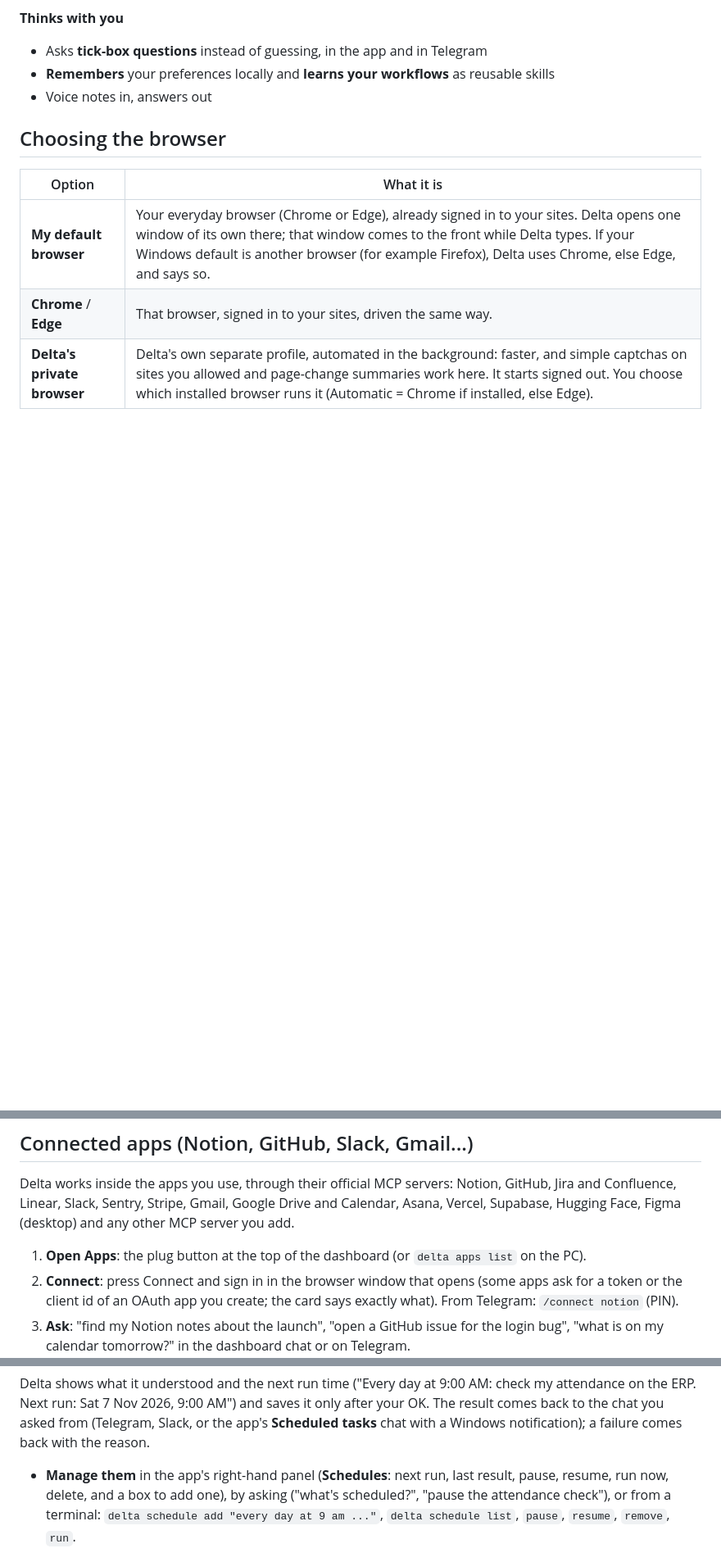
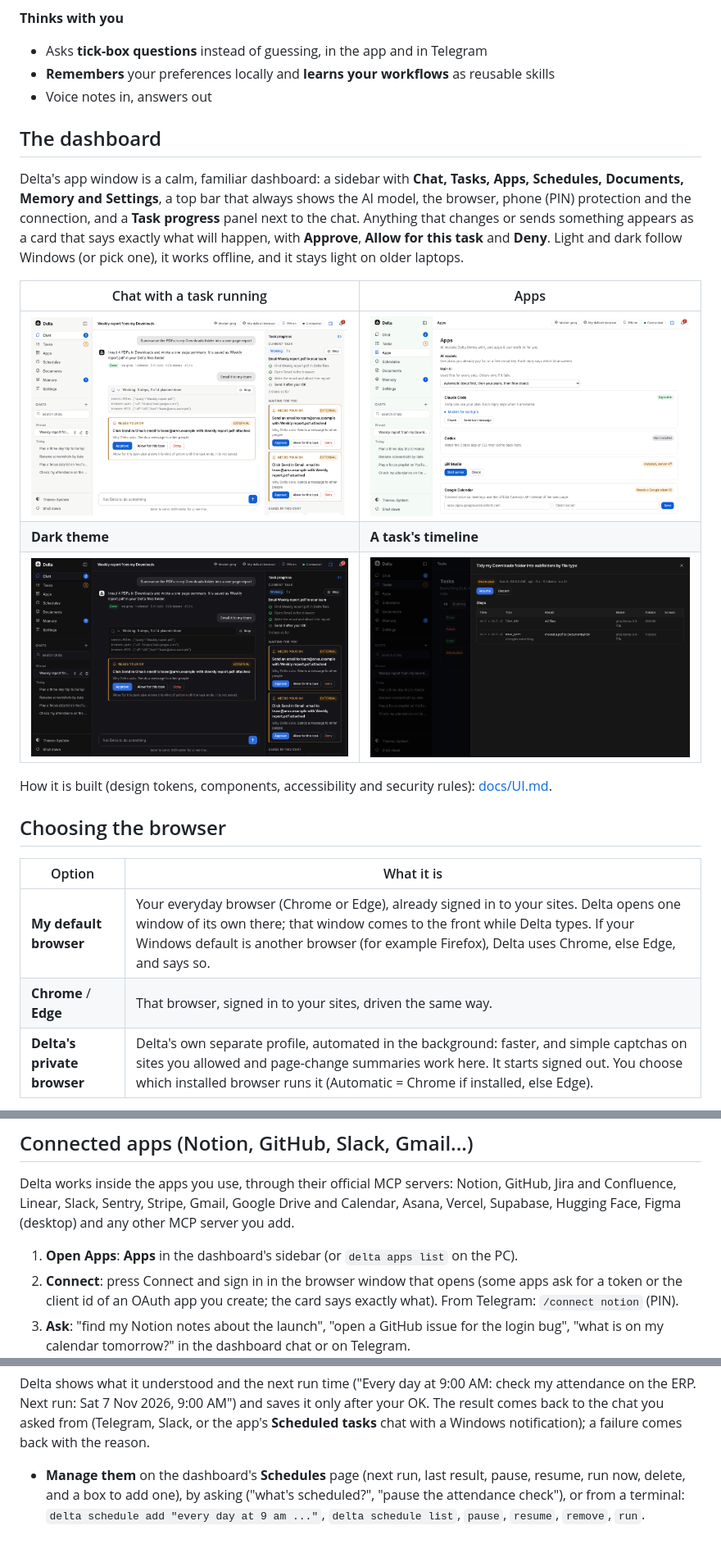
Before and after one commit to adharshramu12/Project-Delta, a Markdown page: README.md, 3 parts joined by grey strips. Shown at 82% size. Rendered like a GitHub page; pictures changed too: docs/images/dashboard-apps-light.png (added), docs/images/dashboard-chat-dark.png (added), docs/images/dashboard-chat-light.png (added); blank space fills up the shorter version.

Commit message:
Dashboard docs: README screenshots, docs/UI.md design system; tighter approval cards in the panel

```diff
--- a/README.md
+++ b/README.md
@@ -53,6 +53,22 @@ asks before anything risky, and **checks the result of every task it works on be
 - Asks **tick-box questions** instead of guessing, in the app and in Telegram
 - **Remembers** your preferences locally and **learns your workflows** as reusable skills
 - Voice notes in, answers out
+
+## The dashboard
+
+Delta's app window is a calm, familiar dashboard: a sidebar with **Chat, Tasks, Apps, Schedules, Documents,
+Memory and Settings**, a top bar that always shows the AI model, the browser, phone (PIN) protection and the
+connection, and a **Task progress** panel next to the chat. Anything that changes or sends something appears as a
+card that says exactly what will happen, with **Approve**, **Allow for this task** and **Deny**. Light and dark
+follow Windows (or pick one), it works offline, and it stays light on older laptops.
+
+| Chat with a task running | Apps |
+|---|---|
+| ![Chat with the task progress panel and an approval card](docs/images/dashboard-chat-light.png) | ![Apps: AI models and connected apps](docs/images/dashboard-apps-light.png) |
+| **Dark theme** | **A task's timeline** |
+| ![The chat in the dark theme](docs/images/dashboard-chat-dark.png) | ![Every step of a task with time, model and tokens](docs/images/dashboard-task-timeline-dark.png) |
+
+How it is built (design tokens, components, accessibility and security rules): [docs/UI.md](docs/UI.md).
 
 ## Choosing the browser
 
@@ -155,7 +171,7 @@ Delta works inside the apps you use, through their official MCP servers: Notion,
 Linear, Slack, Sentry, Stripe, Gmail, Google Drive and Calendar, Asana, Vercel, Supabase, Hugging Face, Figma
 (desktop) and any other MCP server you add.
 
-1. **Open Apps**: the plug button at the top of the dashboard (or `delta apps list` on the PC).
+1. **Open Apps**: **Apps** in the dashboard's sidebar (or `delta apps list` on the PC).
 2. **Connect**: press Connect and sign in in the browser window that opens (some apps ask for a token or the
    client id of an OAuth app you create; the card says exactly what). From Telegram: `/connect notion` (PIN).
 3. **Ask**: "find my Notion notes about the launch", "open a GitHub issue for the login bug", "what is on my
@@ -182,7 +198,7 @@ Next run: Sat 7 Nov 2026, 9:00 AM") and saves it only after your OK. The result
 asked from (Telegram, Slack, or the app's **Scheduled tasks** chat with a Windows notification); a failure
 comes back with the reason.
 
-- **Manage them** in the app's right-hand panel (**Schedules**: next run, last result, pause, resume, run now,
+- **Manage them** on the dashboard's **Schedules** page (next run, last result, pause, resume, run now,
   delete, and a box to add one), by asking ("what's scheduled?", "pause the attendance check"), or from a
   terminal: `delta schedule add "every day at 9 am ..."`, `delta schedule list`, `pause`, `resume`, `remove`,
   `run`.
```
Also changed, not shown: other parts of README.md (+1 -1 lines), docs/APPS.md (+1 -1 lines), docs/UI.md (added, +84 -0 lines), 1 other file.
